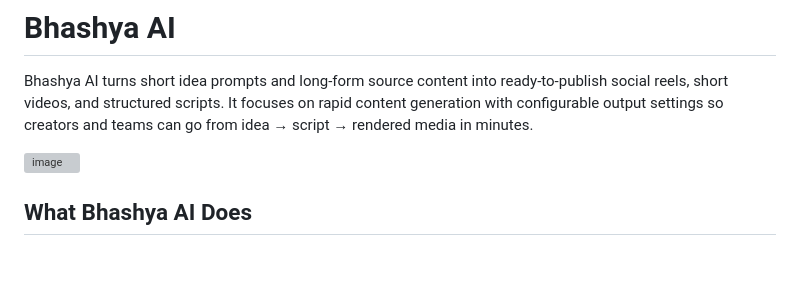
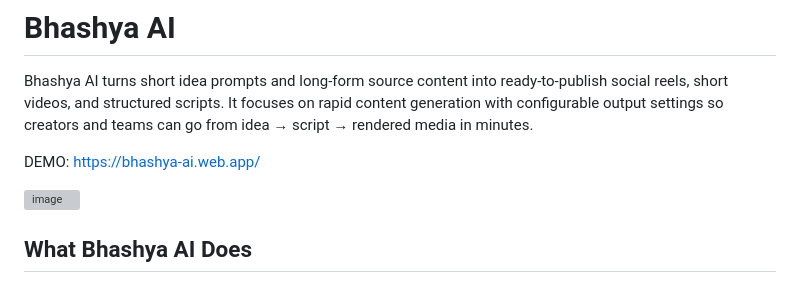
Before and after one commit to shiveshnavin/bhashya-ai, a Markdown page: README.md, the part around the change. Rendered like a GitHub page; blank space fills up the shorter version; grey boxes are pictures that could not be loaded.

```diff
--- a/README.md
+++ b/README.md
@@ -1,6 +1,8 @@
 # Bhashya AI
 
 Bhashya AI turns short idea prompts and long-form source content into ready-to-publish social reels, short videos, and structured scripts. It focuses on rapid content generation with configurable output settings so creators and  teams can go from idea → script → rendered media in minutes.
+
+DEMO: https://bhashya-ai.web.app/
 
 <img width="687" height="898" alt="image" src="https://github.com/user-attachments/assets/8b7b758f-c0c7-49ab-b7bc-9f72a89ce55f" />
 
```
